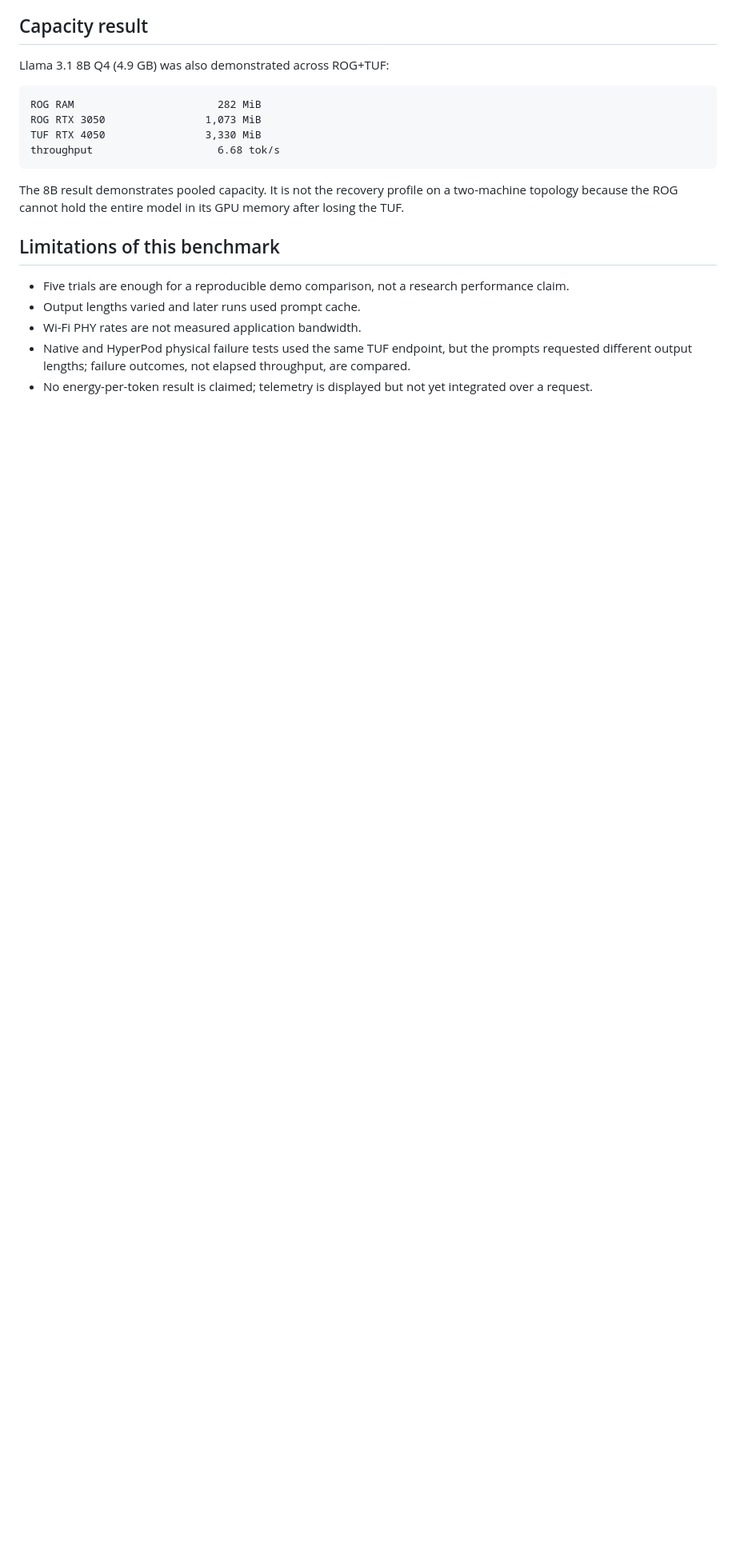
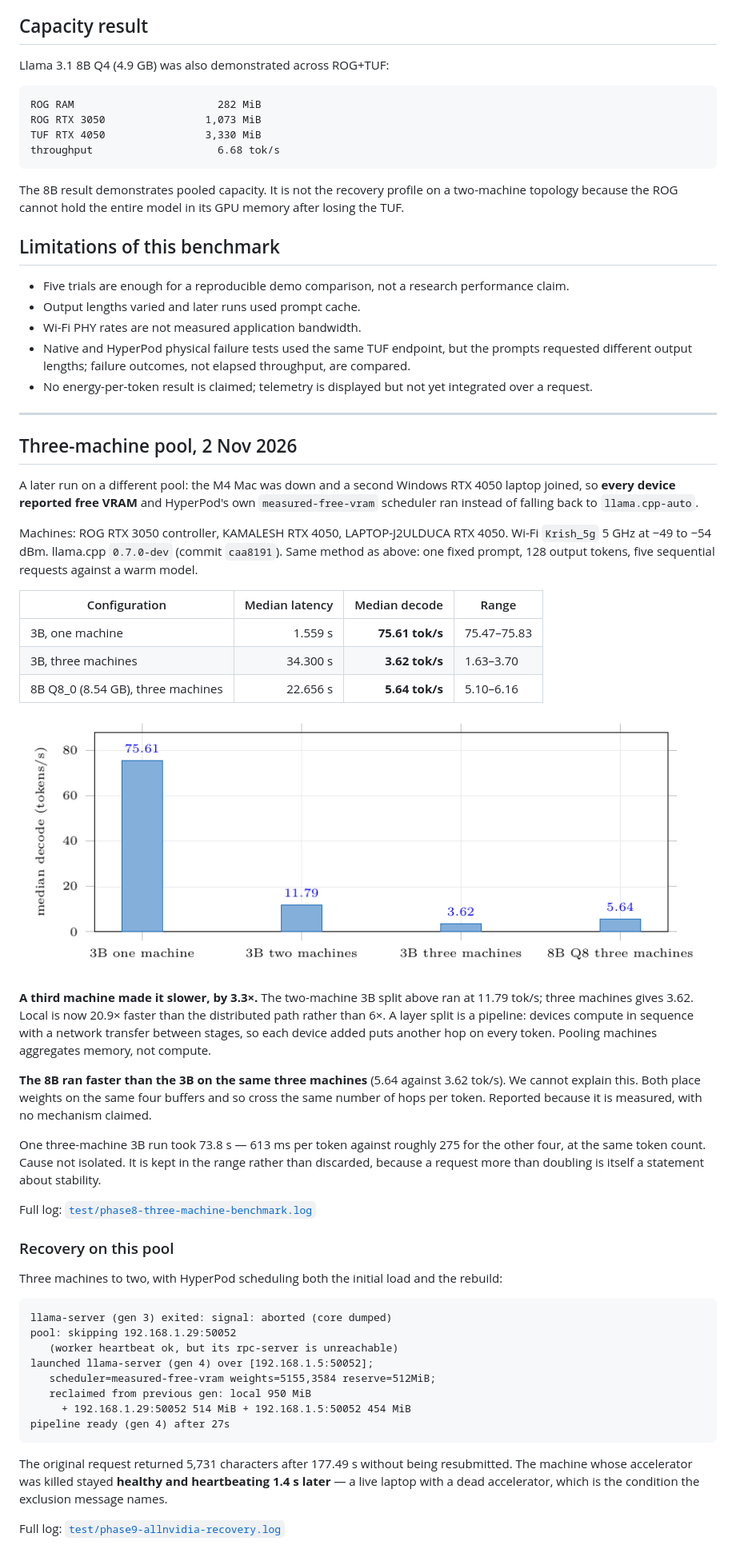
Before and after one commit to Dharshaneshwaran/hyperpod, a Markdown page: BENCHMARKS.md, the part around the change. Shown: that part at 80% size. GitHub-like rendering; pictures changed too: docs/assets/hyperpod-scaling.png (added); blank space fills up the shorter version.

Commit message:
Add three-machine benchmarks and an all-NVIDIA recovery run
Two new evidence logs from a different pool: the Mac was down and a second
Windows RTX 4050 joined, so every device reported free VRAM and HyperPod's own
measured-free-vram scheduler ran rather than falling back to llama.cpp-auto.

phase8 — benchmarks. 3B local 75.61 tok/s, which reproduces the published
75.54 on a different day and is the control for the rest. 3B across three
machines: 3.62 tok/s. The earlier two-machine split was 11.79, so a third
machine cost 3.3x and local is now 20.9x faster than distributed rather than
6x. Each device in a layer split adds a sequential network hop per token.

The 8.54 GB Q8_0 ran at 5.64 tok/s on the same three machines, faster than the
3B. That is measured and unexplained; both cross the same number of hops, so
hop count does not account for it. No mechanism is claimed. One 3B run took
73.8 s against roughly 33 for the others and is kept in the range rather than
discarded.

phase9 — recovery. First run where HyperPod scheduled both the initial
placement and the rebuild. A worker's ggml-rpc-server was stopped by hand
mid-request with its agent left running; the controller excluded the endpoint,
rebuilt over the survivor in 27 s, and the original request returned 5,731
characters after 177.49 s without resubmission. The killed machine was still
healthy and heartbeating 1.4 s later, so this is the agent-alive,
accelerator-dead case stated plainly.

It also confirms the reclaim accounting live for the first time: the rebuild log
reports the 950 + 514 + 454 MiB the dying generation held and weighs capacity
instead of its leftovers. That had been covered by unit test only.

Report rebuilt to 17 pages with the new figure and section; two pre-existing
overfull lines in the recovery quote were fixed in passing. Three overfull lines
remain in sections untouched here and predate this change.

````diff
--- a/BENCHMARKS.md
+++ b/BENCHMARKS.md
@@ -187,3 +187,66 @@ memory after losing the TUF.
   throughput, are compared.
 - No energy-per-token result is claimed; telemetry is displayed but not yet
   integrated over a request.
+
+---
+
+## Three-machine pool, 2 Nov 2026
+
+A later run on a different pool: the M4 Mac was down and a second Windows
+RTX 4050 laptop joined, so **every device reported free VRAM** and HyperPod's
+own `measured-free-vram` scheduler ran instead of falling back to
+`llama.cpp-auto`.
+
+Machines: ROG RTX 3050 controller, KAMALESH RTX 4050, LAPTOP-J2ULDUCA RTX 4050.
+Wi-Fi `Krish_5g` 5 GHz at −49 to −54 dBm. llama.cpp `0.7.0-dev` (commit
+`caa8191`). Same method as above: one fixed prompt, 128 output tokens, five
+sequential requests against a warm model.
+
+| Configuration | Median latency | Median decode | Range |
+|---|---:|---:|---|
+| 3B, one machine | 1.559 s | **75.61 tok/s** | 75.47–75.83 |
+| 3B, three machines | 34.300 s | **3.62 tok/s** | 1.63–3.70 |
+| 8B Q8_0 (8.54 GB), three machines | 22.656 s | **5.64 tok/s** | 5.10–6.16 |
+
+![Median decode rate against pool size](docs/assets/hyperpod-scaling.png)
+
+**A third machine made it slower, by 3.3×.** The two-machine 3B split above ran
+at 11.79 tok/s; three machines gives 3.62. Local is now 20.9× faster than the
+distributed path rather than 6×. A layer split is a pipeline: devices compute in
+sequence with a network transfer between stages, so each device added puts
+another hop on every token. Pooling machines aggregates memory, not compute.
+
+**The 8B ran faster than the 3B on the same three machines** (5.64 against
+3.62 tok/s). We cannot explain this. Both place weights on the same four
+buffers and so cross the same number of hops per token. Reported because it is
+measured, with no mechanism claimed.
+
+One three-machine 3B run took 73.8 s — 613 ms per token against roughly 275 for
+the other four, at the same token count. Cause not isolated. It is kept in the
+range rather than discarded, because a request more than doubling is itself a
+statement about stability.
+
+Full log: [`test/phase8-three-machine-benchmark.log`](test/phase8-three-machine-benchmark.log)
+
+### Recovery on this pool
+
+Three machines to two, with HyperPod scheduling both the initial load and the
+rebuild:
+
+```text
+llama-server (gen 3) exited: signal: aborted (core dumped)
+pool: skipping 192.168.1.29:50052
+   (worker heartbeat ok, but its rpc-server is unreachable)
+launched llama-server (gen 4) over [192.168.1.5:50052];
+   scheduler=measured-free-vram weights=5155,3584 reserve=512MiB;
+   reclaimed from previous gen: local 950 MiB
+     + 192.168.1.29:50052 514 MiB + 192.168.1.5:50052 454 MiB
+pipeline ready (gen 4) after 27s
+```
+
+The original request returned 5,731 characters after 177.49 s without being
+resubmitted. The machine whose accelerator was killed stayed **healthy and
+heartbeating 1.4 s later** — a live laptop with a dead accelerator, which is
+the condition the exclusion message names.
+
+Full log: [`test/phase9-allnvidia-recovery.log`](test/phase9-allnvidia-recovery.log)
````
Also changed, not shown: README.md (+14 -0 lines), 1 other file.
